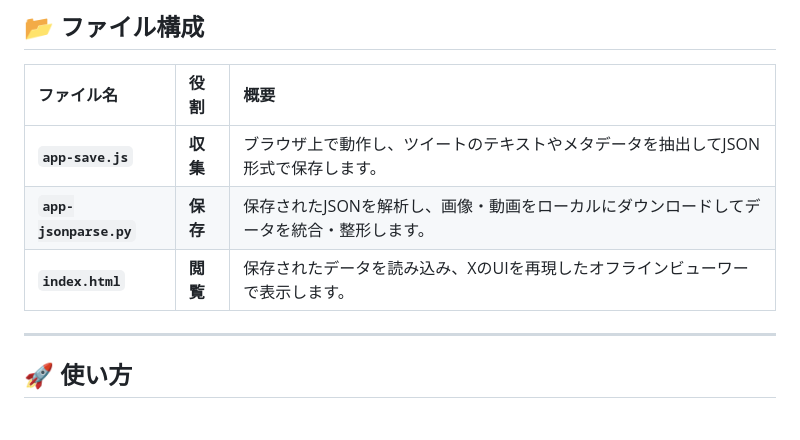
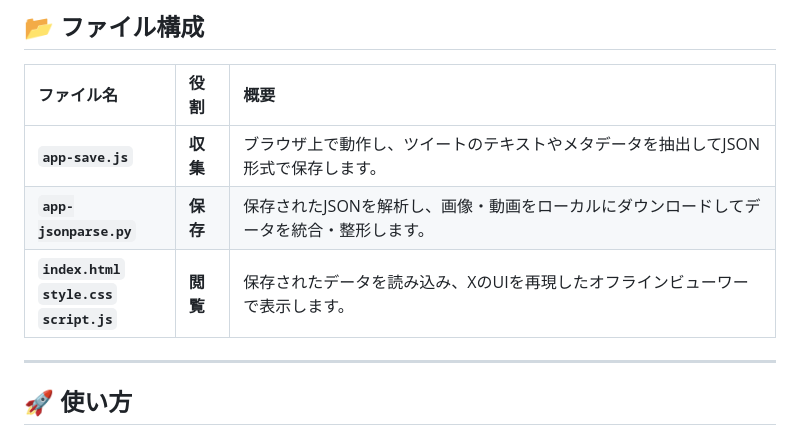
Before and after one commit to szkta/twitter-archive, a Markdown page: README.md, the part around the change. Rendered like a GitHub page.

Commit message:
Update README for index.html and add related files

```diff
--- a/README.md
+++ b/README.md
@@ -10,7 +10,7 @@
 | :--- | :--- | :--- |
 | **`app-save.js`** | **収集** | ブラウザ上で動作し、ツイートのテキストやメタデータを抽出してJSON形式で保存します。 |
 | **`app-jsonparse.py`** | **保存** | 保存されたJSONを解析し、画像・動画をローカルにダウンロードしてデータを統合・整形します。 |
-| **`index.html`** | **閲覧** | 保存されたデータを読み込み、XのUIを再現したオフラインビューワーで表示します。 |
+| **`index.html`** <br> **`style.css`** <br> **`script.js`** | **閲覧** | 保存されたデータを読み込み、XのUIを再現したオフラインビューワーで表示します。 |
 
 -----
 
```
